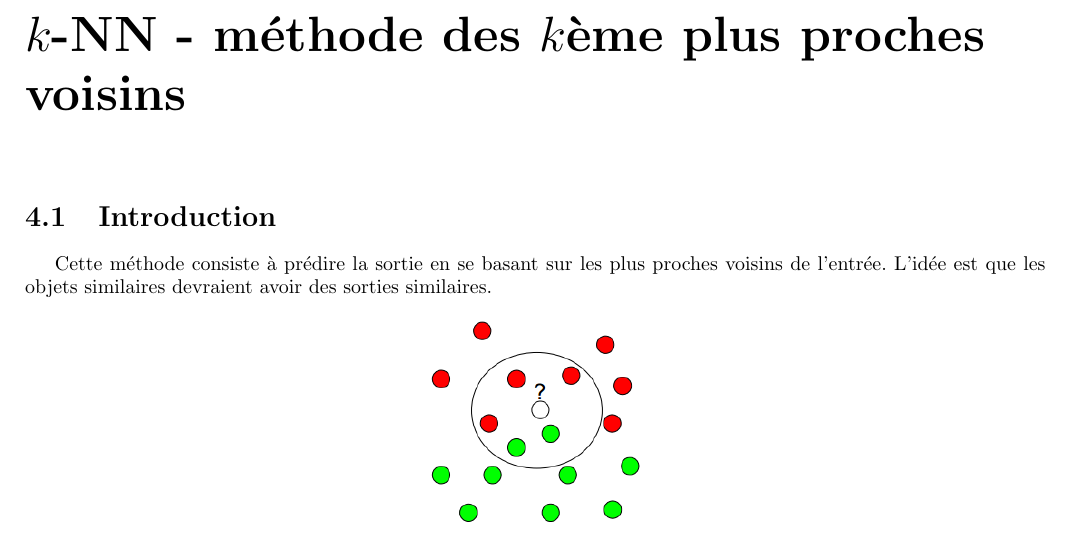
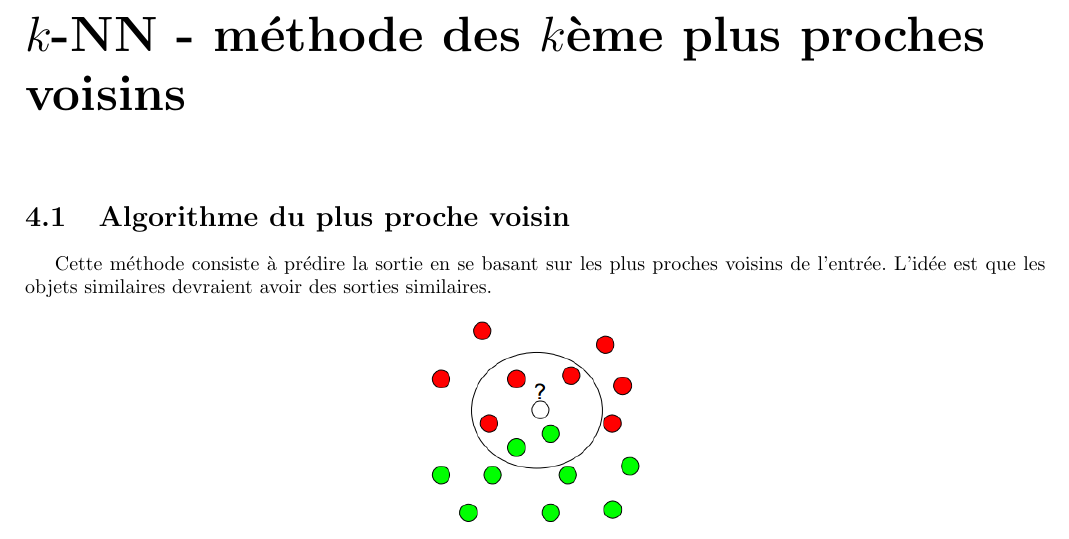
Before and after one commit to jipe47/AIA-synthese, a LaTeX document (main.tex, which reads knn-kernel-method.tex): part of page 16 of 73, cut so that both start at the same text. Compiled offline with pdfLaTeX.

Commit message:
Primary question 4: ok

```diff
--- a/knn-kernel-method.tex
+++ b/knn-kernel-method.tex
@@ -1,6 +1,6 @@
 \chapter{$k$-NN - méthode des $k$ème plus proches voisins}
 
-	\section{Introduction}
+	\section{Algorithme du plus proche voisin}
 
 	Cette méthode consiste à prédire la sortie en se basant sur les plus proches voisins de l'entrée. L'idée est que les objets similaires devraient avoir des sorties similaires.
 
```
